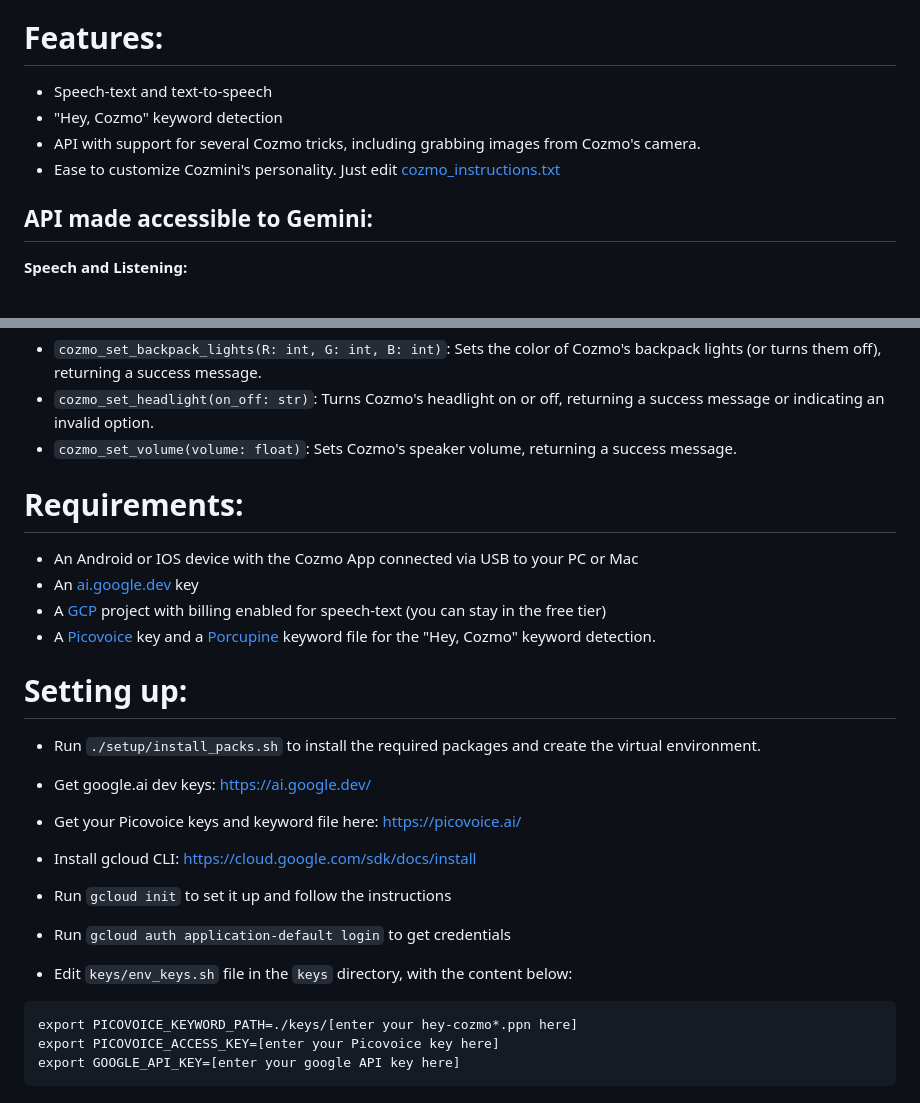
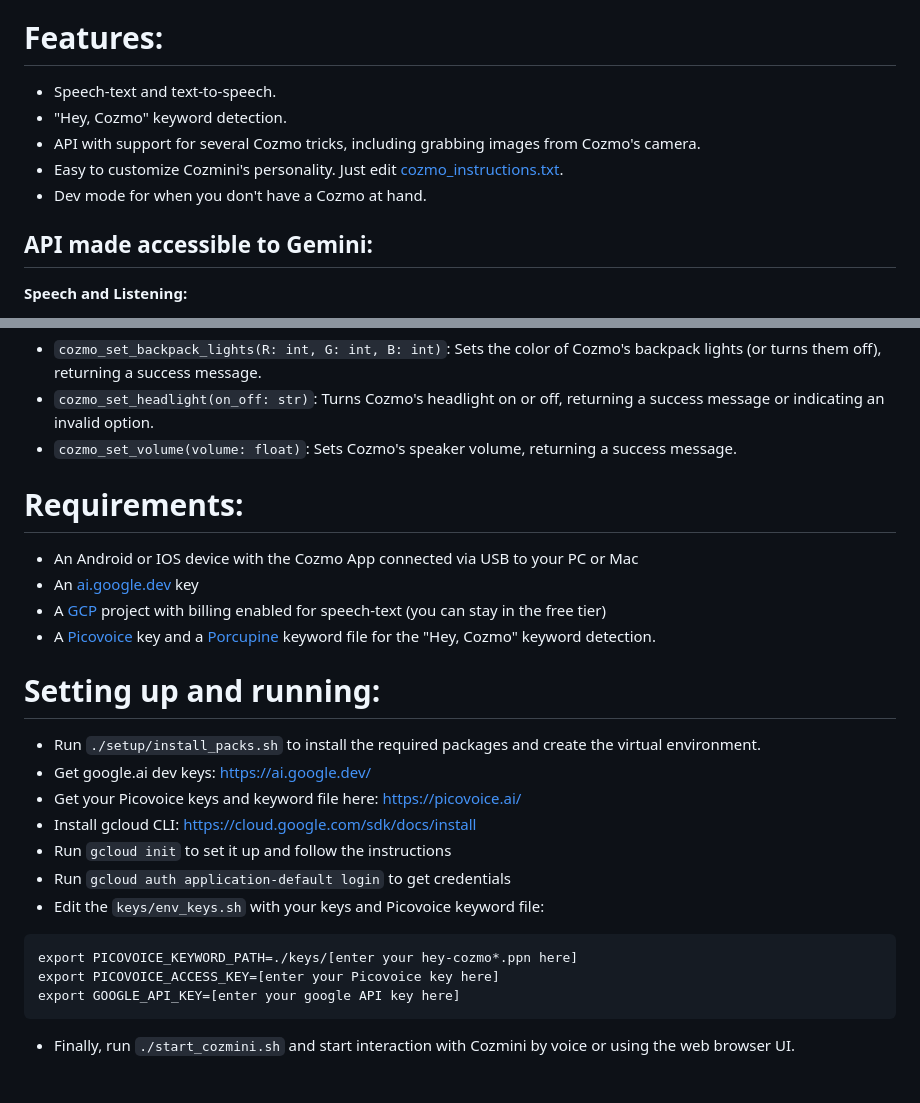
Before and after one commit to hfbassani/cozmini, a Markdown page: README.md, 2 parts joined by grey strips. GitHub-like rendering.

````diff
--- a/README.md
+++ b/README.md
@@ -2,10 +2,11 @@
 The [Gemini](https://gemini.google.com/) language model powers Cozmo's mind!
 
 # Features:
- - Speech-text and text-to-speech
- - "Hey, Cozmo" keyword detection
+ - Speech-text and text-to-speech.
+ - "Hey, Cozmo" keyword detection.
  - API with support for several Cozmo tricks, including grabbing images from Cozmo's camera.
- - Ease to customize Cozmini's personality. Just edit [cozmo_instructions.txt](https://github.com/hfbassani/cozmini/blob/main/cozmo_instructions.txt)
+ - Easy to customize Cozmini's personality. Just edit [cozmo_instructions.txt](https://github.com/hfbassani/cozmini/blob/main/cozmo_instructions.txt).
+ - Dev mode for when you don't have a Cozmo at hand.
 
 ## API made accessible to Gemini:
 
@@ -57,14 +58,13 @@ The [Gemini](https://gemini.google.com/) language model powers Cozmo's mind!
 * `cozmo_set_volume(volume: float)`: Sets Cozmo's speaker volume, returning a success message.
 
 
-
 # Requirements:
  - An Android or IOS device with the Cozmo App connected via USB to your PC or Mac
  - An [ai.google.dev](https://ai.google.dev/) key
  - A [GCP](https://cloud.google.com/) project with billing enabled for speech-text (you can stay in the free tier)
  - A [Picovoice](https://picovoice.ai/) key and a [Porcupine](https://picovoice.ai/platform/porcupine/) keyword file for the "Hey, Cozmo" keyword detection.
 
-# Setting up:
+# Setting up and running:
  - Run `./setup/install_packs.sh` to install the required packages and create
    the virtual environment.
  - Get google.ai dev keys: https://ai.google.dev/
@@ -72,11 +72,10 @@ The [Gemini](https://gemini.google.com/) language model powers Cozmo's mind!
  - Install gcloud CLI: https://cloud.google.com/sdk/docs/install
  - Run `gcloud init` to set it up and follow the instructions
  - Run `gcloud auth application-default login` to get credentials
-
- - Edit `keys/env_keys.sh` file in the `keys` directory, with the content below:
-
+ - Edit the `keys/env_keys.sh` with your keys and Picovoice keyword file:
  ```
  export PICOVOICE_KEYWORD_PATH=./keys/[enter your hey-cozmo*.ppn here]
  export PICOVOICE_ACCESS_KEY=[enter your Picovoice key here]
  export GOOGLE_API_KEY=[enter your google API key here]
  ```
+ - Finally, run `./start_cozmini.sh` and start interaction with Cozmini by voice or using the web browser UI.
````
